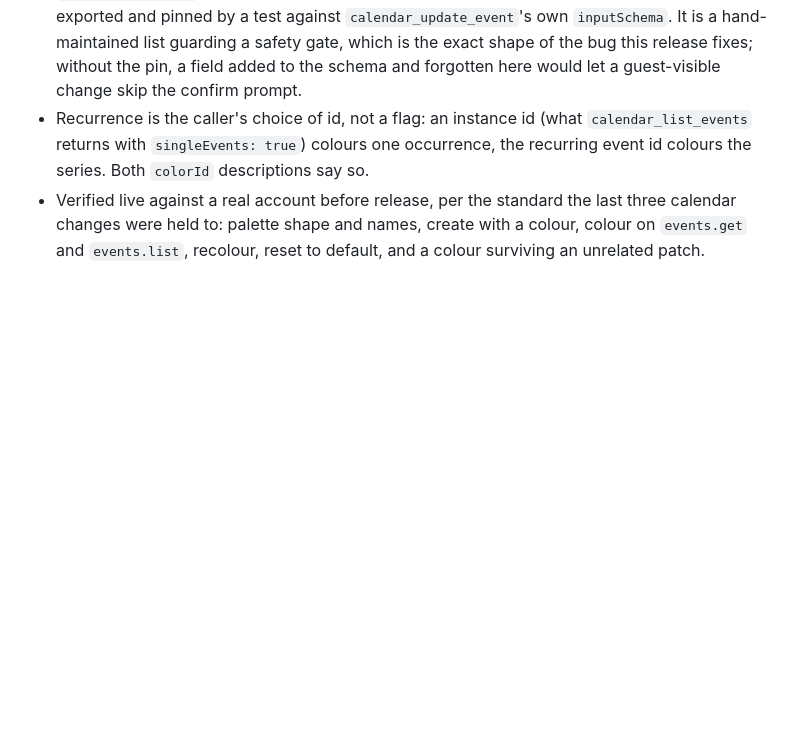
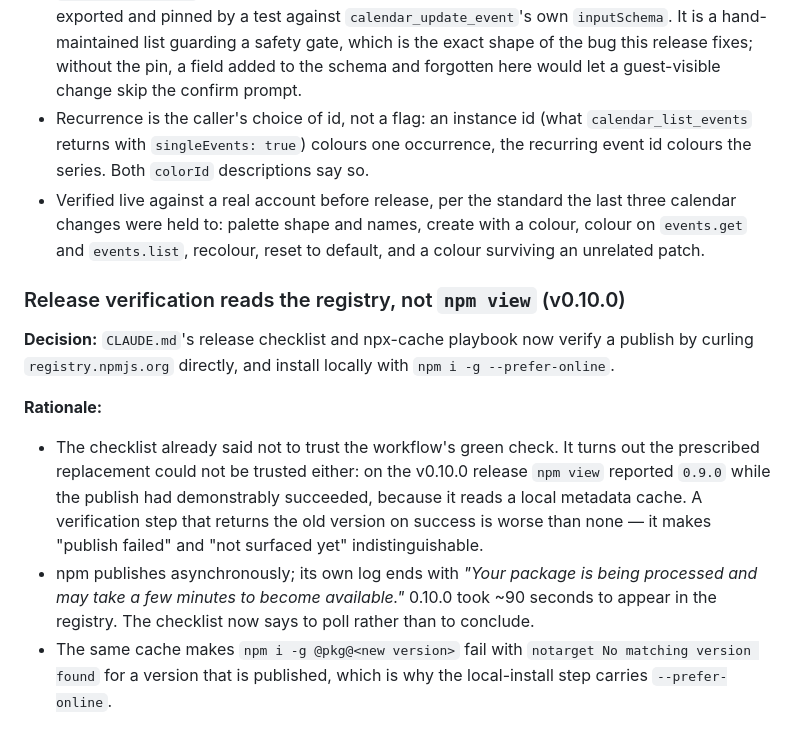
Before and after one commit to bkbaheti/google-multi-account-mcp, a Markdown page: docs/ARCHITECTURE.md, the part around the change. Rendered like a GitHub page; blank space fills up the shorter version.

```diff
--- a/docs/ARCHITECTURE.md
+++ b/docs/ARCHITECTURE.md
@@ -154,3 +154,11 @@ Decision: [TBD during Phase 2]
 - `CHANGES_THE_EVENT` — the tool-layer list deciding whether an update is colour-only — is exported and pinned by a test against `calendar_update_event`'s own `inputSchema`. It is a hand-maintained list guarding a safety gate, which is the exact shape of the bug this release fixes; without the pin, a field added to the schema and forgotten here would let a guest-visible change skip the confirm prompt.
 - Recurrence is the caller's choice of id, not a flag: an instance id (what `calendar_list_events` returns with `singleEvents: true`) colours one occurrence, the recurring event id colours the series. Both `colorId` descriptions say so.
 - Verified live against a real account before release, per the standard the last three calendar changes were held to: palette shape and names, create with a colour, colour on `events.get` and `events.list`, recolour, reset to default, and a colour surviving an unrelated patch.
+
+### Release verification reads the registry, not `npm view` (v0.10.0)
+**Decision:** `CLAUDE.md`'s release checklist and npx-cache playbook now verify a publish by curling `registry.npmjs.org` directly, and install locally with `npm i -g --prefer-online`.
+
+**Rationale:**
+- The checklist already said not to trust the workflow's green check. It turns out the prescribed replacement could not be trusted either: on the v0.10.0 release `npm view` reported `0.9.0` while the publish had demonstrably succeeded, because it reads a local metadata cache. A verification step that returns the old version on success is worse than none — it makes "publish failed" and "not surfaced yet" indistinguishable.
+- npm publishes asynchronously; its own log ends with *"Your package is being processed and may take a few minutes to become available."* 0.10.0 took ~90 seconds to appear in the registry. The checklist now says to poll rather than to conclude.
+- The same cache makes `npm i -g @pkg@<new version>` fail with `notarget No matching version found` for a version that is published, which is why the local-install step carries `--prefer-online`.
```
Also changed, not shown: CLAUDE.md (+24 -6 lines).
